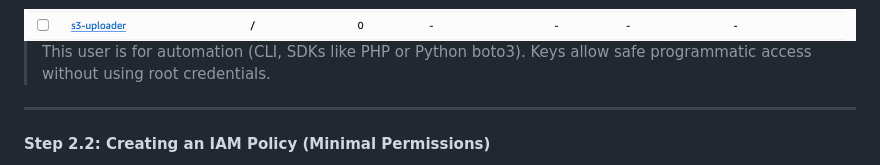
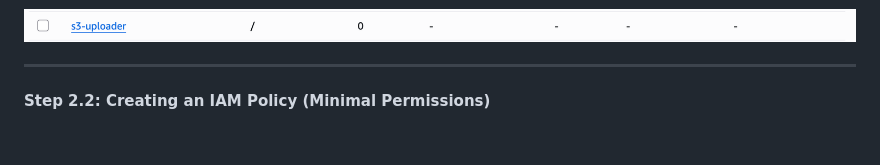
Before and after one commit to acetvertacova/cloud-amazon-s3, a Markdown page: README.md, the part around the change. Rendered like a GitHub page; blank space fills up the shorter version.

```diff
--- a/README.md
+++ b/README.md
@@ -109,8 +109,6 @@ In this step, I create a dedicated AWS user (`s3-uploader`) with **minimal permi
    - Copy the **Access key ID** and **Secret access key** (needed for CLI).
 
 <img src="screenshots/s3-uploader.png">
-
-> This user is for automation (CLI, SDKs like PHP or Python boto3). Keys allow safe programmatic access without using root credentials.
 
 ---
 
```
